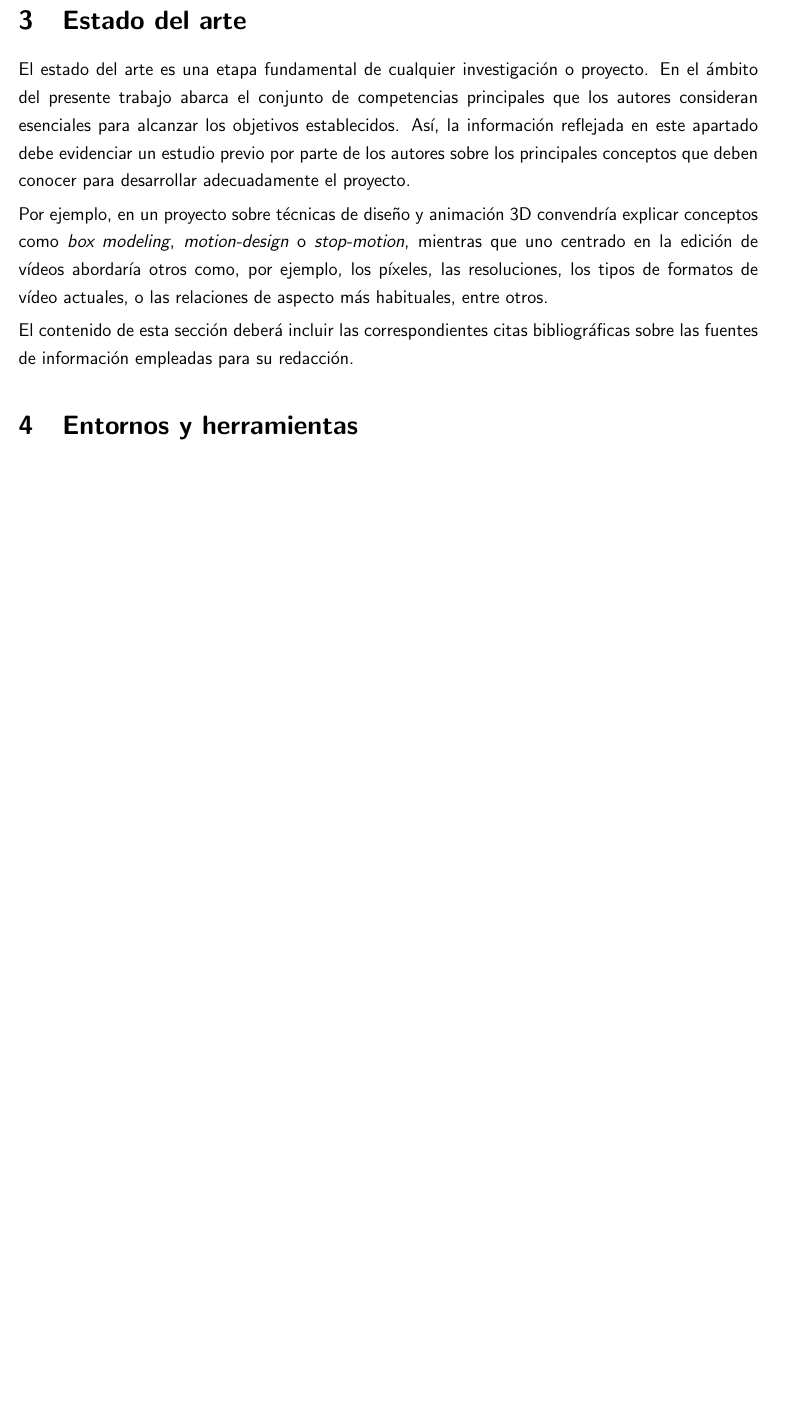
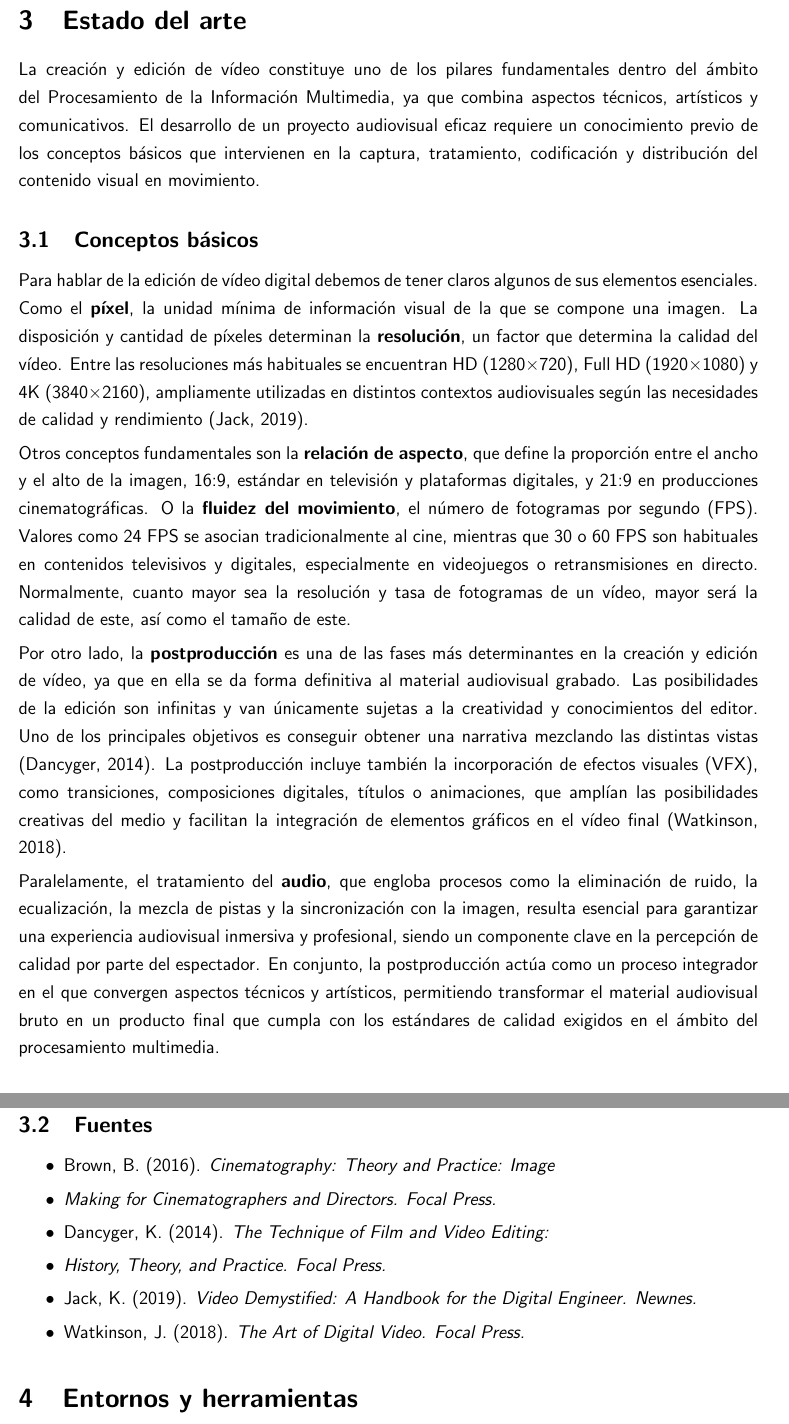
Before and after one commit to Mendorr/ClipStudio, a LaTeX document (main.tex, which reads 3-Estado-del-arte.tex): part of page 7 of 9 before the commit and two parts of pages 7 and 8 of 10 after it, the two joined at a grey line, cut so that both start at the same text, the shorter picture padded with empty space. Compiled offline with pdfLaTeX.

Commit message:
Add files via upload

```diff
--- a/3-Estado-del-arte.tex
+++ b/3-Estado-del-arte.tex
@@ -1,7 +1,22 @@
 \section{Estado del arte}
 
-El estado del arte es una etapa fundamental de cualquier investigación o proyecto. En el ámbito del presente trabajo abarca el conjunto de competencias principales que los autores consideran esenciales para alcanzar los objetivos establecidos. Así, la información reflejada en este apartado debe evidenciar un estudio previo por parte de los autores sobre los principales conceptos que deben conocer para desarrollar adecuadamente el proyecto.
+La creación y edición de vídeo constituye uno de los pilares fundamentales dentro del ámbito del Procesamiento de la Información Multimedia, ya que combina aspectos técnicos, artísticos y comunicativos. El desarrollo de un proyecto audiovisual eficaz requiere un conocimiento previo de los conceptos básicos que intervienen en la captura, tratamiento, codificación y distribución del contenido visual en movimiento.
 
-Por ejemplo, en un proyecto sobre técnicas de diseño y animación 3D convendría explicar conceptos como \textit{box modeling}, \textit{motion-design} o \textit{stop-motion}, mientras que uno centrado en la edición de vídeos abordaría otros como, por ejemplo, los píxeles, las resoluciones, los tipos de formatos de vídeo actuales, o las relaciones de aspecto más habituales, entre otros.
+\subsection{Conceptos básicos}
 
-El contenido de esta sección deberá incluir las correspondientes citas bibliográficas sobre las fuentes de información empleadas para su redacción.
+Para hablar de la edición de vídeo digital debemos de tener claros algunos de sus elementos esenciales. Como el \textbf{píxel}, la unidad mínima de información visual de la que se compone una imagen. La disposición y cantidad de píxeles determinan la \textbf{resolución}, un factor que determina la calidad del vídeo. Entre las resoluciones más habituales se encuentran HD (1280×720), Full HD (1920×1080) y 4K (3840×2160), ampliamente utilizadas en distintos contextos audiovisuales según las necesidades de calidad y rendimiento (Jack, 2019).
+
+Otros conceptos fundamentales son la \textbf{relación de aspecto}, que define la proporción entre el ancho y el alto de la imagen, 16:9, estándar en televisión y plataformas digitales, y 21:9 en producciones cinematográficas. O la \textbf{fluidez del movimiento}, el número de fotogramas por segundo (FPS). Valores como 24 FPS se asocian tradicionalmente al cine, mientras que 30 o 60 FPS son habituales en contenidos televisivos y digitales, especialmente en videojuegos o retransmisiones en directo. Normalmente, cuanto mayor sea la resolución y tasa de fotogramas de un vídeo, mayor será la calidad de este, así como el tamaño de este.
+
+ Por otro lado, la \textbf{postproducción} es una de las fases más determinantes en la creación y edición de vídeo, ya que en ella se da forma definitiva al material audiovisual grabado. Las posibilidades de la edición son infinitas y van únicamente sujetas a la creatividad y conocimientos del editor. Uno de los principales objetivos es conseguir obtener una narrativa mezclando las distintas vistas (Dancyger, 2014). La postproducción incluye también la incorporación de efectos visuales (VFX), como transiciones, composiciones digitales, títulos o animaciones, que amplían las posibilidades creativas del medio y facilitan la integración de elementos gráficos en el vídeo final (Watkinson, 2018).
+
+ Paralelamente, el tratamiento del \textbf{audio}, que engloba procesos como la eliminación de ruido, la ecualización, la mezcla de pistas y la sincronización con la imagen, resulta esencial para garantizar una experiencia audiovisual inmersiva y profesional, siendo un componente clave en la percepción de calidad por parte del espectador. En conjunto, la postproducción actúa como un proceso integrador en el que convergen aspectos técnicos y artísticos, permitiendo transformar el material audiovisual bruto en un producto final que cumpla con los estándares de calidad exigidos en el ámbito del procesamiento multimedia.
+
+ \subsection{Fuentes}
+\begin{itemize}
+
+\item Brown, B. (2016). \textit{Cinematography: Theory and Practice: Image \item Making for Cinematographers and Directors. Focal Press. }
+\item Dancyger, K. (2014). \textit{The Technique of Film and Video Editing: \item History, Theory, and Practice. Focal Press.}
+\item Jack, K. (2019). \textit{Video Demystified: A Handbook for the Digital Engineer. Newnes. }
+\item Watkinson, J. (2018). \textit{The Art of Digital Video. Focal Press. }
+\end{itemize}
```
